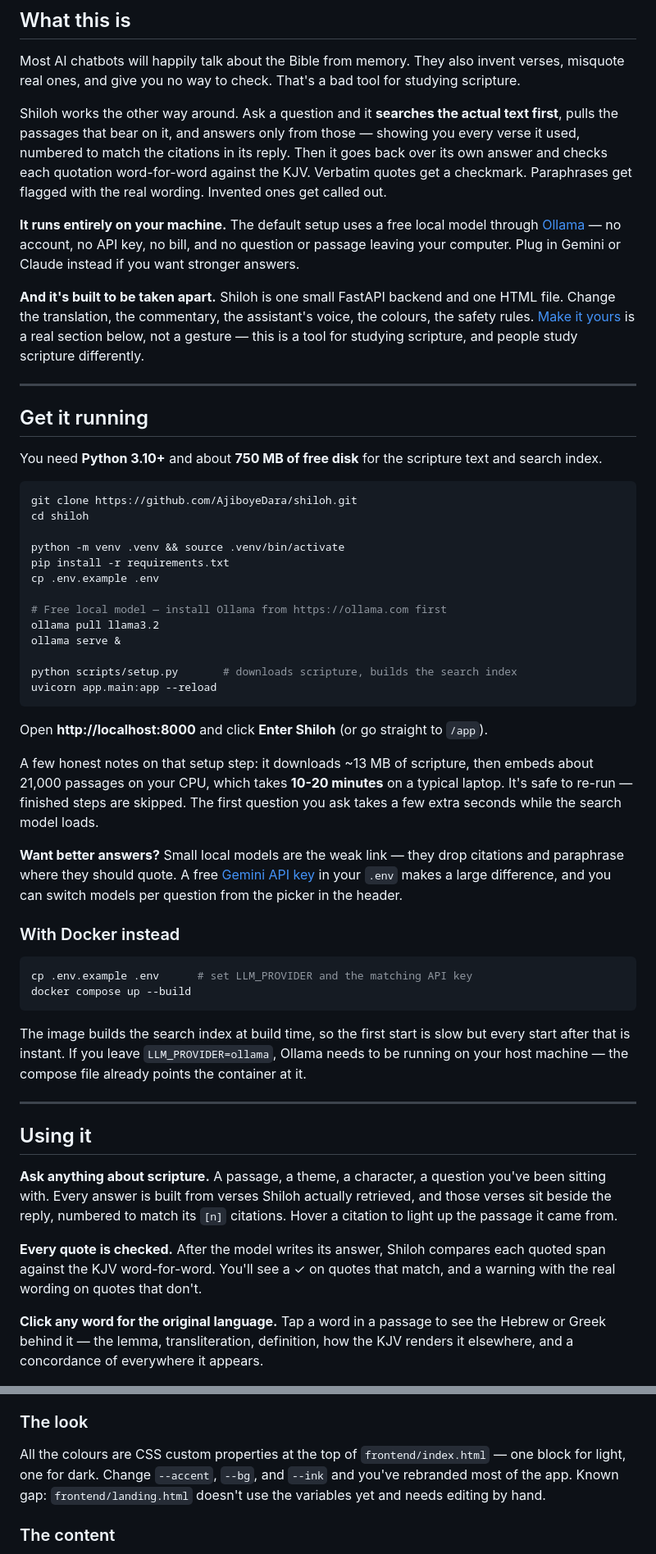
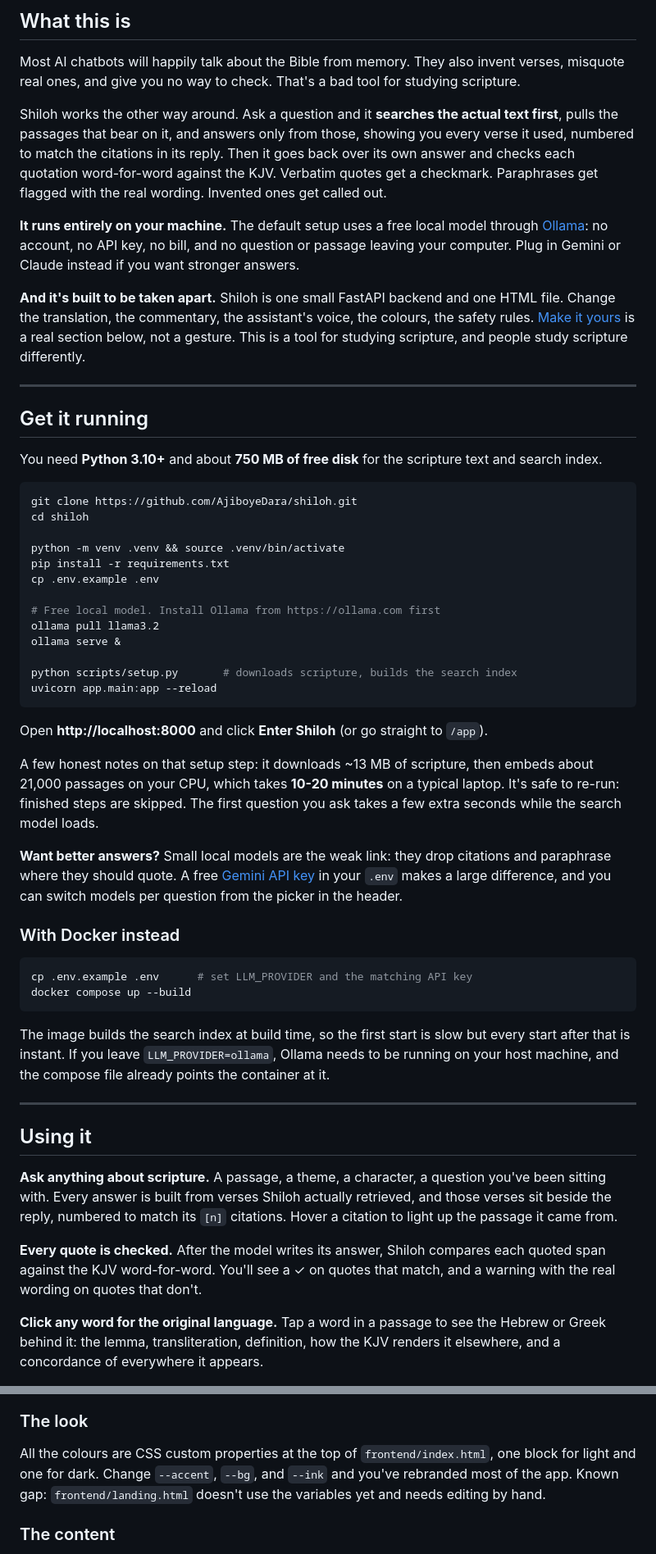
Before and after one commit to AjiboyeDara/shiloh, a Markdown page: README.md, 2 parts joined by grey strips. Shown at 82% size. Rendered like a GitHub page.

```diff
--- a/README.md
+++ b/README.md
@@ -13,21 +13,21 @@ verses, misquote real ones, and give you no way to check. That's a bad tool for
 studying scripture.
 
 Shiloh works the other way around. Ask a question and it **searches the actual
-text first**, pulls the passages that bear on it, and answers only from those —
+text first**, pulls the passages that bear on it, and answers only from those,
 showing you every verse it used, numbered to match the citations in its reply.
 Then it goes back over its own answer and checks each quotation word-for-word
 against the KJV. Verbatim quotes get a checkmark. Paraphrases get flagged with
 the real wording. Invented ones get called out.
 
 **It runs entirely on your machine.** The default setup uses a free local model
-through [Ollama](https://ollama.com) — no account, no API key, no bill, and no
+through [Ollama](https://ollama.com): no account, no API key, no bill, and no
 question or passage leaving your computer. Plug in Gemini or Claude instead if
 you want stronger answers.
 
 **And it's built to be taken apart.** Shiloh is one small FastAPI backend and one
 HTML file. Change the translation, the commentary, the assistant's voice, the
 colours, the safety rules. [Make it yours](#make-it-yours) is a real section
-below, not a gesture — this is a tool for studying scripture, and people study
+below, not a gesture. This is a tool for studying scripture, and people study
 scripture differently.
 
 ---
@@ -45,7 +45,7 @@ python -m venv .venv && source .venv/bin/activate
 pip install -r requirements.txt
 cp .env.example .env
 
-# Free local model — install Ollama from https://ollama.com first
+# Free local model. Install Ollama from https://ollama.com first
 ollama pull llama3.2
 ollama serve &
 
@@ -58,10 +58,10 @@ Open **http://localhost:8000** and click **Enter Shiloh** (or go straight to
 
 A few honest notes on that setup step: it downloads ~13 MB of scripture, then
 embeds about 21,000 passages on your CPU, which takes **10-20 minutes** on a
-typical laptop. It's safe to re-run — finished steps are skipped. The first
+typical laptop. It's safe to re-run: finished steps are skipped. The first
 question you ask takes a few extra seconds while the search model loads.
 
-**Want better answers?** Small local models are the weak link — they drop
+**Want better answers?** Small local models are the weak link: they drop
 citations and paraphrase where they should quote. A free
 [Gemini API key](https://aistudio.google.com/) in your `.env` makes a large
 difference, and you can switch models per question from the picker in the header.
@@ -75,8 +75,8 @@ docker compose up --build
 
 The image builds the search index at build time, so the first start is slow but
 every start after that is instant. If you leave `LLM_PROVIDER=ollama`, Ollama
-needs to be running on your host machine — the compose file already points the
-container at it.
+needs to be running on your host machine, and the compose file already points
+the container at it.
 
 ---
 
@@ -92,7 +92,7 @@ each quoted span against the KJV word-for-word. You'll see a ✓ on quotes that
 match, and a warning with the real wording on quotes that don't.
 
 **Click any word for the original language.** Tap a word in a passage to see the
-Hebrew or Greek behind it — the lemma, transliteration, definition, how the KJV
+Hebrew or Greek behind it: the lemma, transliteration, definition, how the KJV
 renders it elsewhere, and a concordance of everywhere it appears.
 
 <img src="docs/img/word-study.png" width="480" alt="Word study panel showing the Greek behind a word">
@@ -203,8 +203,8 @@ sinful nature" is Romans 8, not violence). Read those before tightening it.
 
 ### The look
 
-All the colours are CSS custom properties at the top of `frontend/index.html` —
-one block for light, one for dark. Change `--accent`, `--bg`, and `--ink` and
+All the colours are CSS custom properties at the top of `frontend/index.html`,
+one block for light and one for dark. Change `--accent`, `--bg`, and `--ink` and
 you've rebranded most of the app. Known gap: `frontend/landing.html` doesn't use
 the variables yet and needs editing by hand.
 
```
Also changed, not shown: other parts of README.md (+21 -21 lines).
